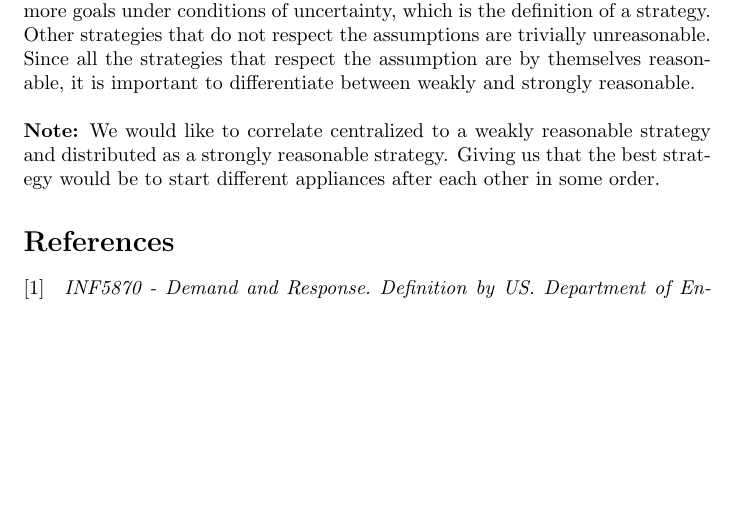
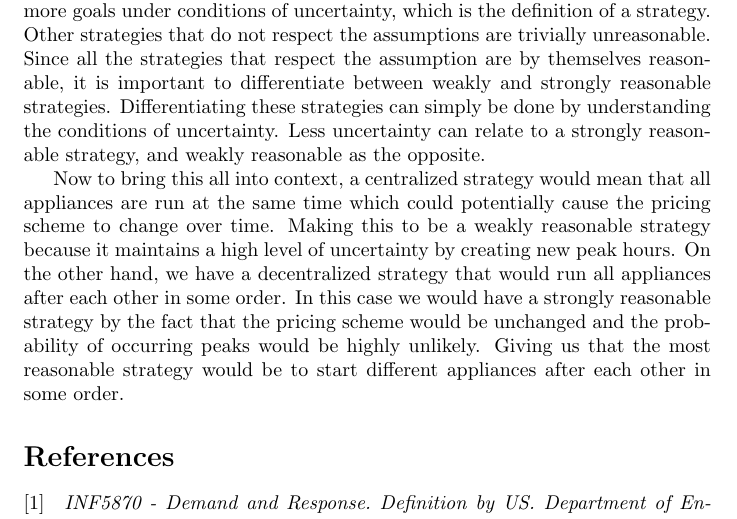
Before and after one commit to chrisatrotter/INF5870-Energy-Informatics, a LaTeX problem sheet (Assignments/Assignment 1/Demand and Response/documents/Rapport.tex): part of page 2 of 2, cut so that both start at the same text, the shorter picture padded with empty space. Compiled offline with pdfLaTeX.

Commit message:
Question 1 - Finalizing draft, need to check typos and proof read. Feedback?

```diff
--- a/Assignments/Assignment 1/Demand and Response/documents/Rapport.tex
+++ b/Assignments/Assignment 1/Demand and Response/documents/Rapport.tex
@@ -39,10 +39,9 @@
 
 	As an assumption to the question, the customer is to be incentivized based on the electrical pricing scheme known as \emph{Time-Of-Use}. Meaning that the customer is informed ahead of time about the price of electricity. Assuming that this will result in users using less electricity when electricity prices are high.
 
-	We are now left with discussing a reasonable strategy that respects the assumptions. These assumptions are there to help provide a way to achieve one or more goals under conditions of uncertainty, which is the definition of a strategy. Other strategies that do not respect the assumptions are trivially unreasonable. Since all the strategies that respect the assumption are by themselves reasonable, it is important to differentiate between weakly and strongly reasonable.\\
+	We are now left with discussing a reasonable strategy that respects the assumptions. These assumptions are there to help provide a way to achieve one or more goals under conditions of uncertainty, which is the definition of a strategy. Other strategies that do not respect the assumptions are trivially unreasonable. Since all the strategies that respect the assumption are by themselves reasonable, it is important to differentiate between weakly and strongly reasonable strategies. Differentiating these strategies can simply be done by understanding the conditions of uncertainty. Less uncertainty can relate to a strongly reasonable strategy, and weakly reasonable as the opposite.
 
-	\noindent \textbf{Note:} We would like to correlate centralized to a weakly reasonable strategy and distributed as a strongly reasonable strategy. Giving us that the best strategy would be to start different appliances after each other in some order.
-
+	Now to bring this all into context, a centralized strategy would mean that all appliances are run at the same time which could potentially cause the pricing scheme to change over time. Making this to be a weakly reasonable strategy because it maintains a high level of uncertainty by creating new peak hours. On the other hand, we have a decentralized strategy that would run all appliances after each other in some order. In this case we would have a strongly reasonable strategy by the fact that the pricing scheme would be unchanged and the probability of occurring peaks would be highly unlikely. Giving us that the most reasonable strategy would be to start different appliances after each other in some order.
 
 
 
```
Also changed, not shown: Assignments/Assignment 1/Demand and Response/documents/INF5870 - Assignment 1 - Rapport.pdf.
